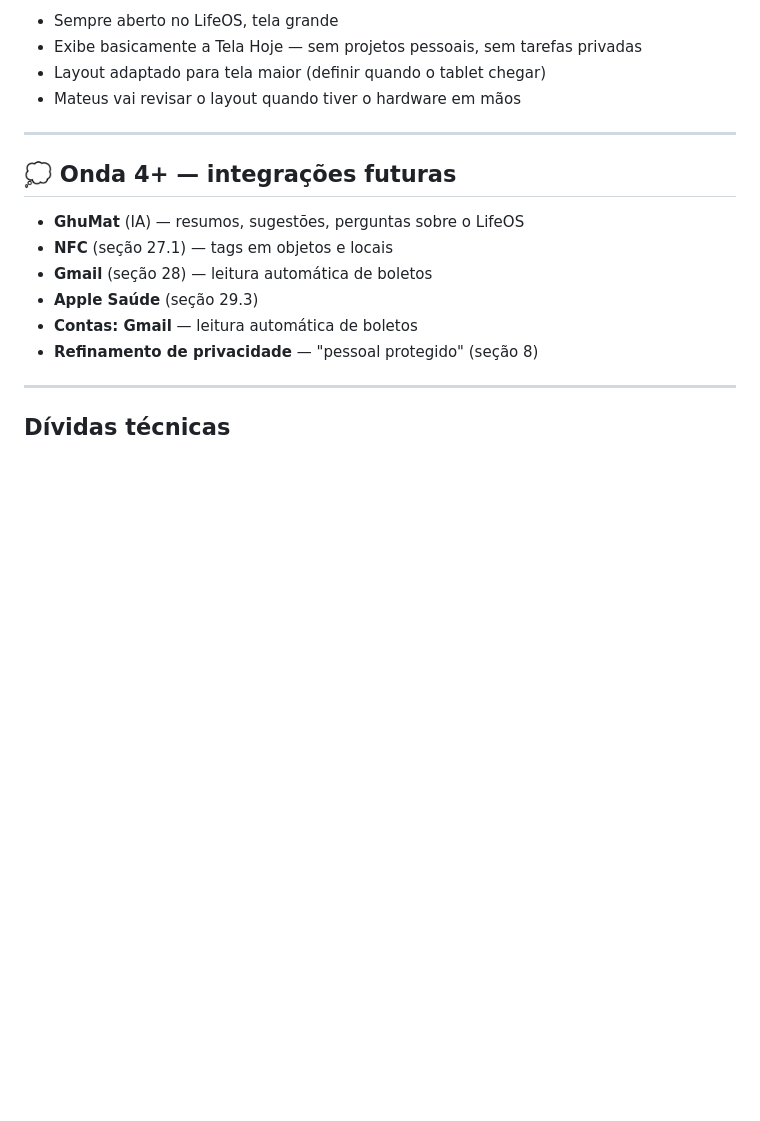
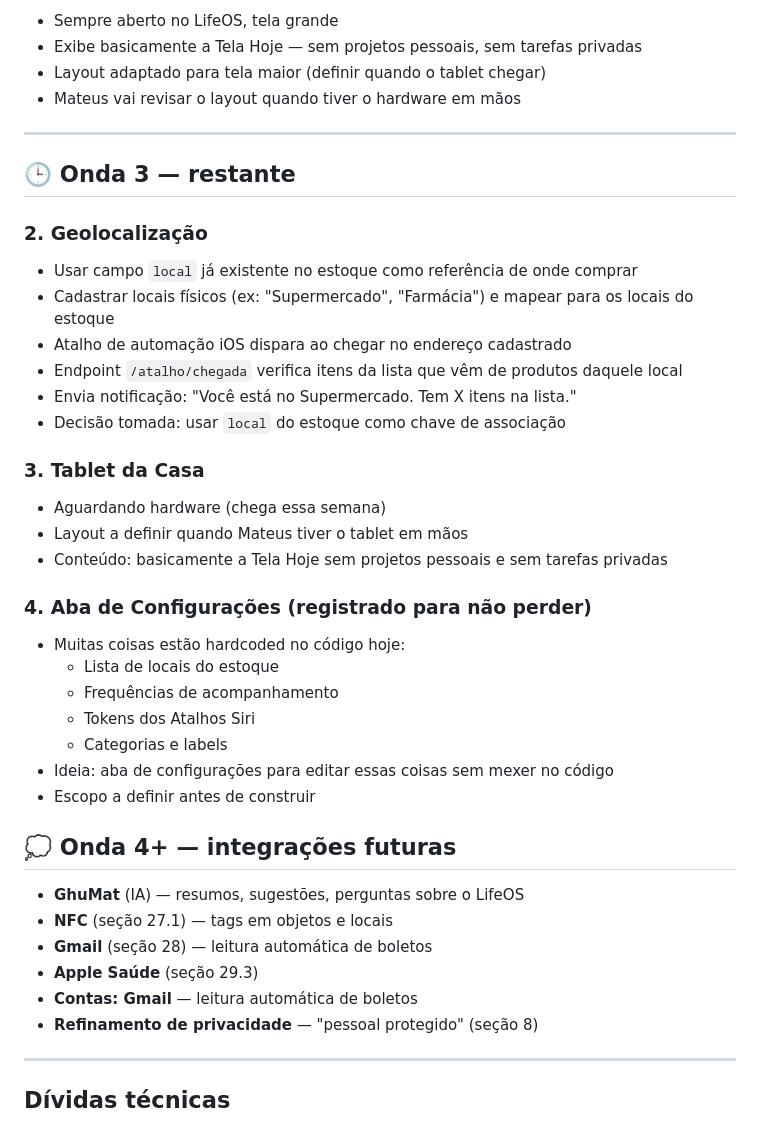
Before and after one commit to mateuscrlopes/lifeos, a Markdown page: BACKLOG.md, the part around the change. Drawn GitHub-style; blank space fills up the shorter version.

Commit message:
BACKLOG: documenta geolocalizacao, tablet e aba de configuracoes

```diff
--- a/BACKLOG.md
+++ b/BACKLOG.md
@@ -91,6 +91,30 @@
 
 ---
 
+## 🕒 Onda 3 — restante
+
+### 2. Geolocalização
+- Usar campo `local` já existente no estoque como referência de onde comprar
+- Cadastrar locais físicos (ex: "Supermercado", "Farmácia") e mapear para os locais do estoque
+- Atalho de automação iOS dispara ao chegar no endereço cadastrado
+- Endpoint `/atalho/chegada` verifica itens da lista que vêm de produtos daquele local
+- Envia notificação: "Você está no Supermercado. Tem X itens na lista."
+- Decisão tomada: usar `local` do estoque como chave de associação
+
+### 3. Tablet da Casa
+- Aguardando hardware (chega essa semana)
+- Layout a definir quando Mateus tiver o tablet em mãos
+- Conteúdo: basicamente a Tela Hoje sem projetos pessoais e sem tarefas privadas
+
+### 4. Aba de Configurações (registrado para não perder)
+- Muitas coisas estão hardcoded no código hoje:
+  - Lista de locais do estoque
+  - Frequências de acompanhamento
+  - Tokens dos Atalhos Siri
+  - Categorias e labels
+- Ideia: aba de configurações para editar essas coisas sem mexer no código
+- Escopo a definir antes de construir
+
 ## 💭 Onda 4+ — integrações futuras
 
 - **GhuMat** (IA) — resumos, sugestões, perguntas sobre o LifeOS
```
